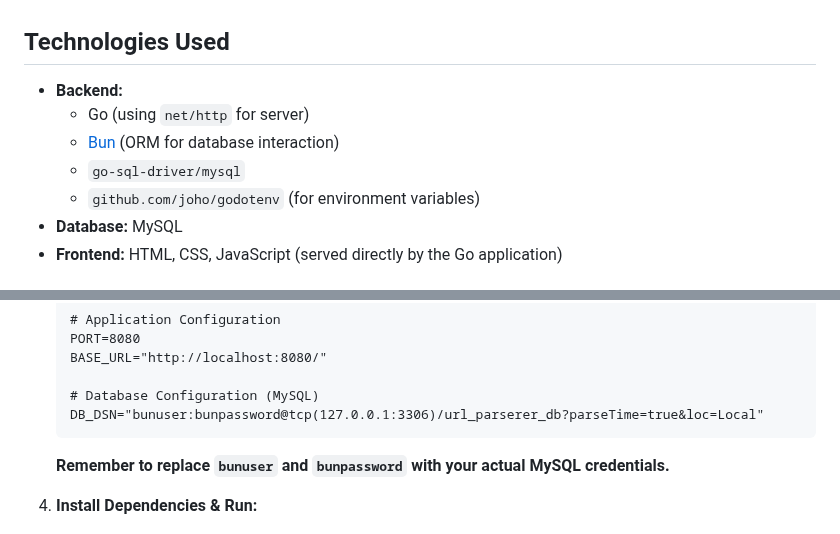
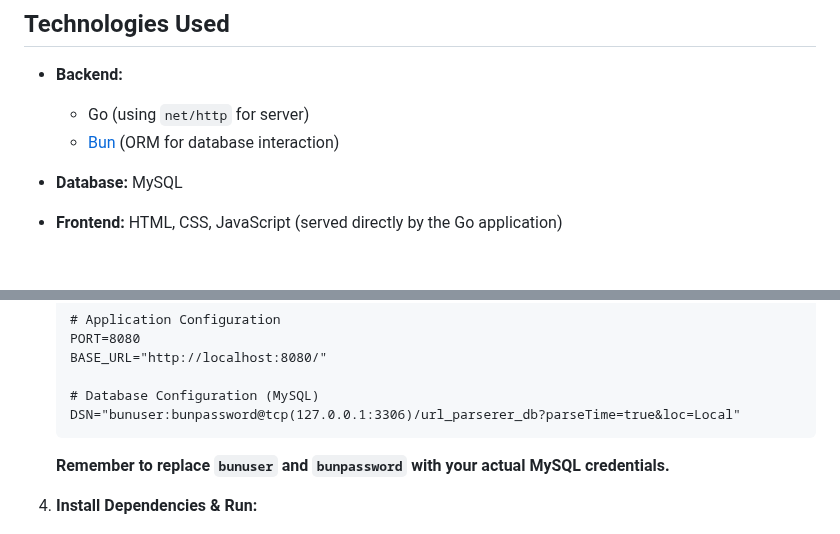
Before and after one commit to OscillatingBlock/Go-Url-Shortner, a Markdown page: README.md, 2 parts joined by grey strips. Drawn GitHub-style; blank space fills up the shorter version.

````diff
--- a/README.md
+++ b/README.md
@@ -7,8 +7,7 @@ This is my very first project built with Go! It's a simple URL shortening servic
 * **Backend:**
     * Go (using `net/http` for server)
     * [Bun](https://bun.uptrace.dev/) (ORM for database interaction)
-    * `go-sql-driver/mysql`
-    * `github.com/joho/godotenv` (for environment variables)
+
 * **Database:** MySQL
 * **Frontend:** HTML, CSS, JavaScript (served directly by the Go application)
 
@@ -48,7 +47,7 @@ Follow these steps to get the URL Shortener running on your local machine:
     BASE_URL="http://localhost:8080/"
 
     # Database Configuration (MySQL)
-    DB_DSN="bunuser:bunpassword@tcp(127.0.0.1:3306)/url_parserer_db?parseTime=true&loc=Local"
+    DSN="bunuser:bunpassword@tcp(127.0.0.1:3306)/url_parserer_db?parseTime=true&loc=Local"
     ```
     **Remember to replace `bunuser` and `bunpassword` with your actual MySQL credentials.**
 
````
